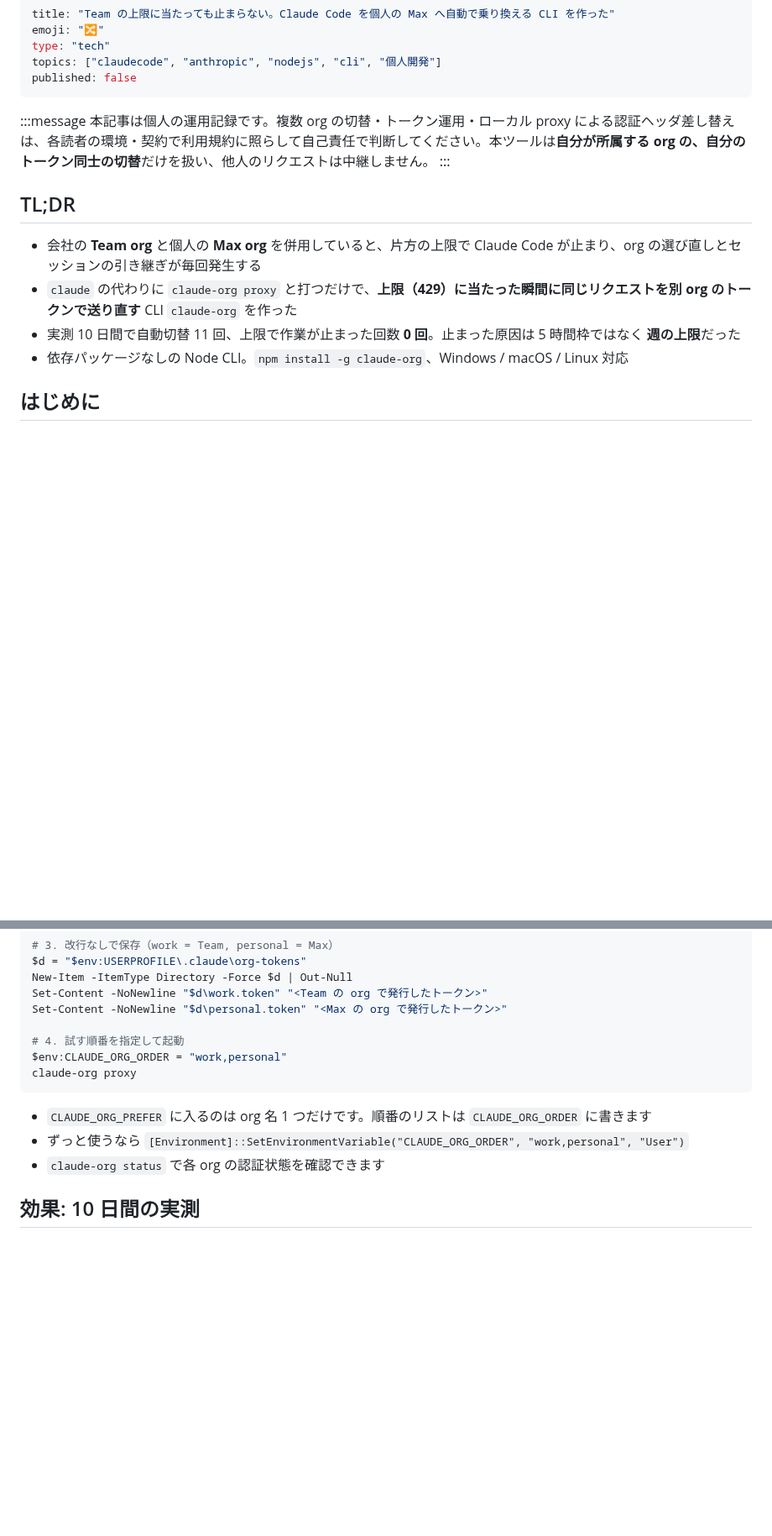
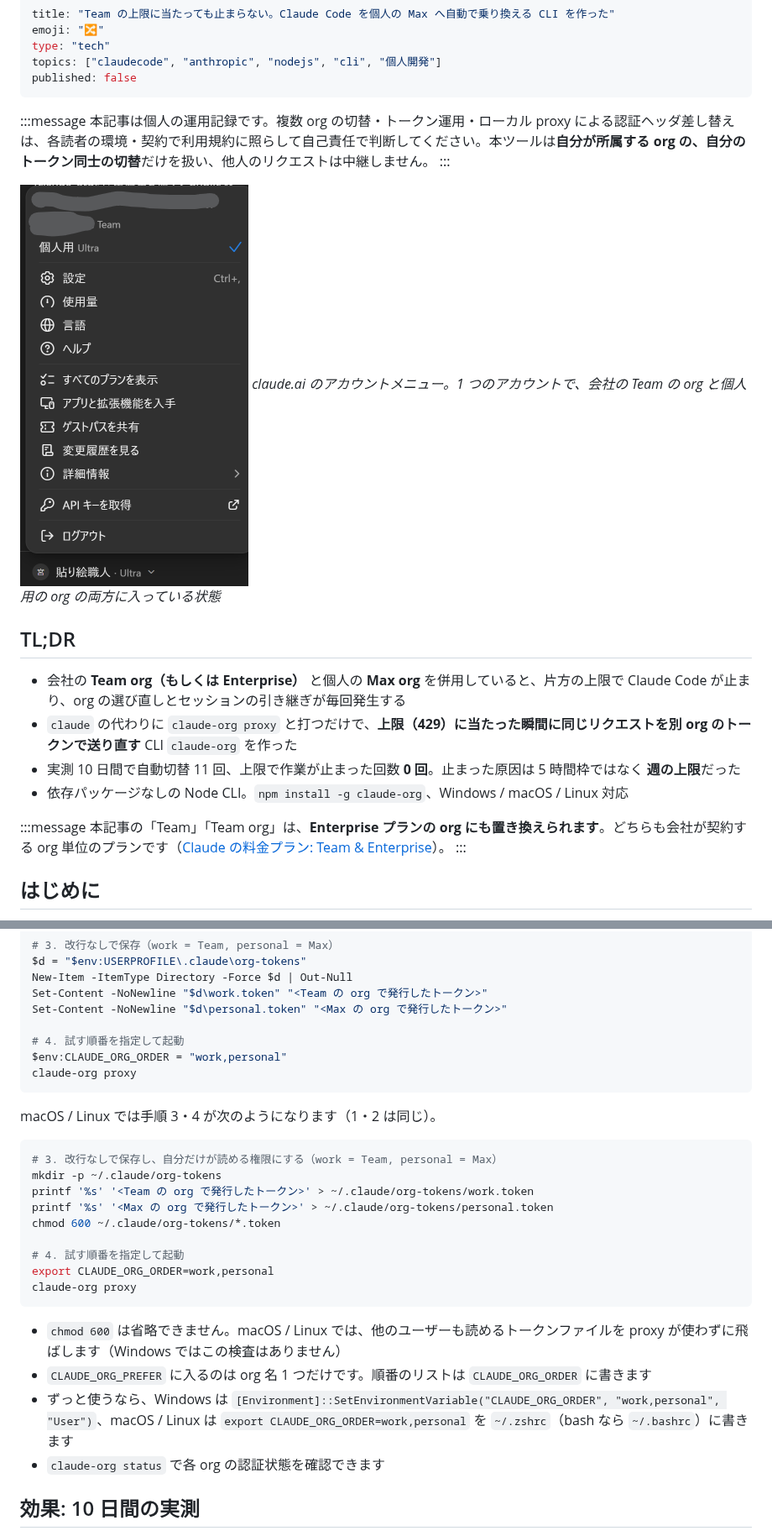
Before and after one commit to miyashita337/zenn-articles, a Markdown page: articles/claude-org-5h-failover.md, 2 parts joined by grey strips. Shown at 84% size. Drawn GitHub-style; pictures changed too: images/claude-org-5h-failover/00-org-menu.png (added); blank space fills up the shorter version.

Commit message:
docs: claude-org 記事にレビュー指摘（画像・Enterprise 注記・macOS 手順・出典表記）を反映
- TL;DR の前に claude.ai のアカウントメニュー（Team と個人の 2 org）の画像を追加
- Team は Enterprise の org にも置き換えられる旨を注記し、料金ページへリンク
- TL;DR 1 行目を「Team org（もしくは Enterprise）」に変更
- 導入手順に macOS / Linux の保存・環境変数の手順を追加。proxy は他ユーザーが読めるトークンファイルを使わないため chmod 600 を必須として明記
- 出典行の（S01）〜（S03）を HTML コメントへ移し、表示から消した（verify-sources.sh の突合は維持）

Co-Authored-By: Claude Opus 5.5 <noreply@anthropic.com>
Claude-Session: https://claude.ai/code/session_01LqjHQrJVkNN7pxH8gShxus

````diff
--- a/articles/claude-org-5h-failover.md
+++ b/articles/claude-org-5h-failover.md
@@ -10,12 +10,19 @@ published: false
 本記事は個人の運用記録です。複数 org の切替・トークン運用・ローカル proxy による認証ヘッダ差し替えは、各読者の環境・契約で利用規約に照らして自己責任で判断してください。本ツールは**自分が所属する org の、自分のトークン同士の切替**だけを扱い、他人のリクエストは中継しません。
 :::
 
+![claude.ai のアカウントメニュー。同じアカウントで Team の org と個人用の org の 2 つに入っている](/images/claude-org-5h-failover/00-org-menu.png)
+*claude.ai のアカウントメニュー。1 つのアカウントで、会社の Team の org と個人用の org の両方に入っている状態*
+
 ## TL;DR
 
-- 会社の **Team org** と個人の **Max org** を併用していると、片方の上限で Claude Code が止まり、org の選び直しとセッションの引き継ぎが毎回発生する
+- 会社の **Team org（もしくは Enterprise）** と個人の **Max org** を併用していると、片方の上限で Claude Code が止まり、org の選び直しとセッションの引き継ぎが毎回発生する
 - `claude` の代わりに `claude-org proxy` と打つだけで、**上限（429）に当たった瞬間に同じリクエストを別 org のトークンで送り直す** CLI `claude-org` を作った
 - 実測 10 日間で自動切替 11 回、上限で作業が止まった回数 **0 回**。止まった原因は 5 時間枠ではなく **週の上限**だった
 - 依存パッケージなしの Node CLI。`npm install -g claude-org`、Windows / macOS / Linux 対応
+
+:::message
+本記事の「Team」「Team org」は、**Enterprise プランの org にも置き換えられます**。どちらも会社が契約する org 単位のプランです（[Claude の料金プラン: Team & Enterprise](https://claude.com/ja/pricing#team-&-enterprise)）。
+:::
 
 ## はじめに
 
@@ -124,8 +131,23 @@ $env:CLAUDE_ORG_ORDER = "work,personal"
 claude-org proxy
 ```
 
+macOS / Linux では手順 3・4 が次のようになります（1・2 は同じ）。
+
+```bash
+# 3. 改行なしで保存し、自分だけが読める権限にする（work = Team, personal = Max）
+mkdir -p ~/.claude/org-tokens
+printf '%s' '<Team の org で発行したトークン>' > ~/.claude/org-tokens/work.token
+printf '%s' '<Max の org で発行したトークン>' > ~/.claude/org-tokens/personal.token
+chmod 600 ~/.claude/org-tokens/*.token
+
+# 4. 試す順番を指定して起動
+export CLAUDE_ORG_ORDER=work,personal
+claude-org proxy
+```
+
+- `chmod 600` は省略できません。macOS / Linux では、他のユーザーも読めるトークンファイルを proxy が使わずに飛ばします（Windows ではこの検査はありません）
 - `CLAUDE_ORG_PREFER` に入るのは org 名 1 つだけです。順番のリストは `CLAUDE_ORG_ORDER` に書きます
-- ずっと使うなら `[Environment]::SetEnvironmentVariable("CLAUDE_ORG_ORDER", "work,personal", "User")`
+- ずっと使うなら、Windows は `[Environment]::SetEnvironmentVariable("CLAUDE_ORG_ORDER", "work,personal", "User")`、macOS / Linux は `export CLAUDE_ORG_ORDER=work,personal` を `~/.zshrc`（bash なら `~/.bashrc`）に書きます
 - `claude-org status` で各 org の認証状態を確認できます
 
 ## 効果: 10 日間の実測
````
Also changed, not shown: other parts of articles/claude-org-5h-failover.md (+3 -3 lines).
